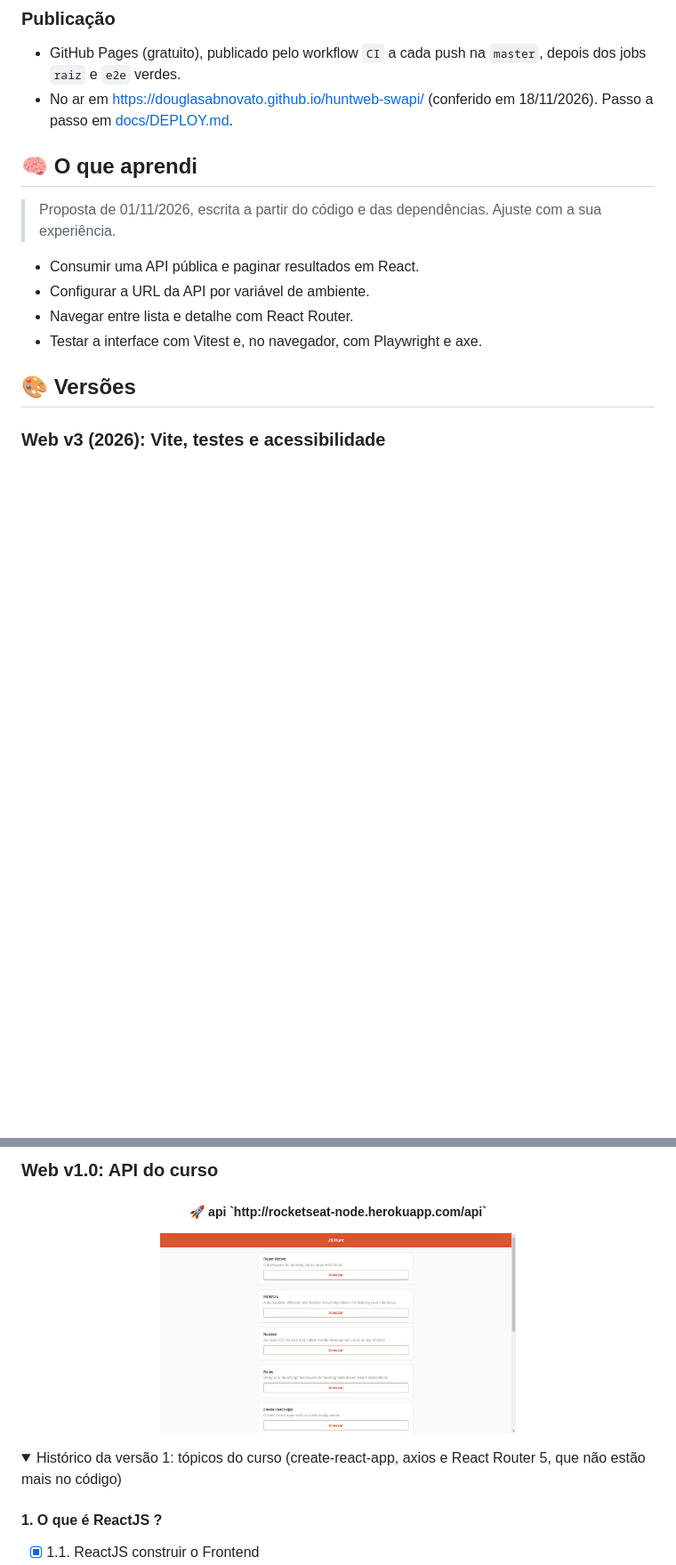
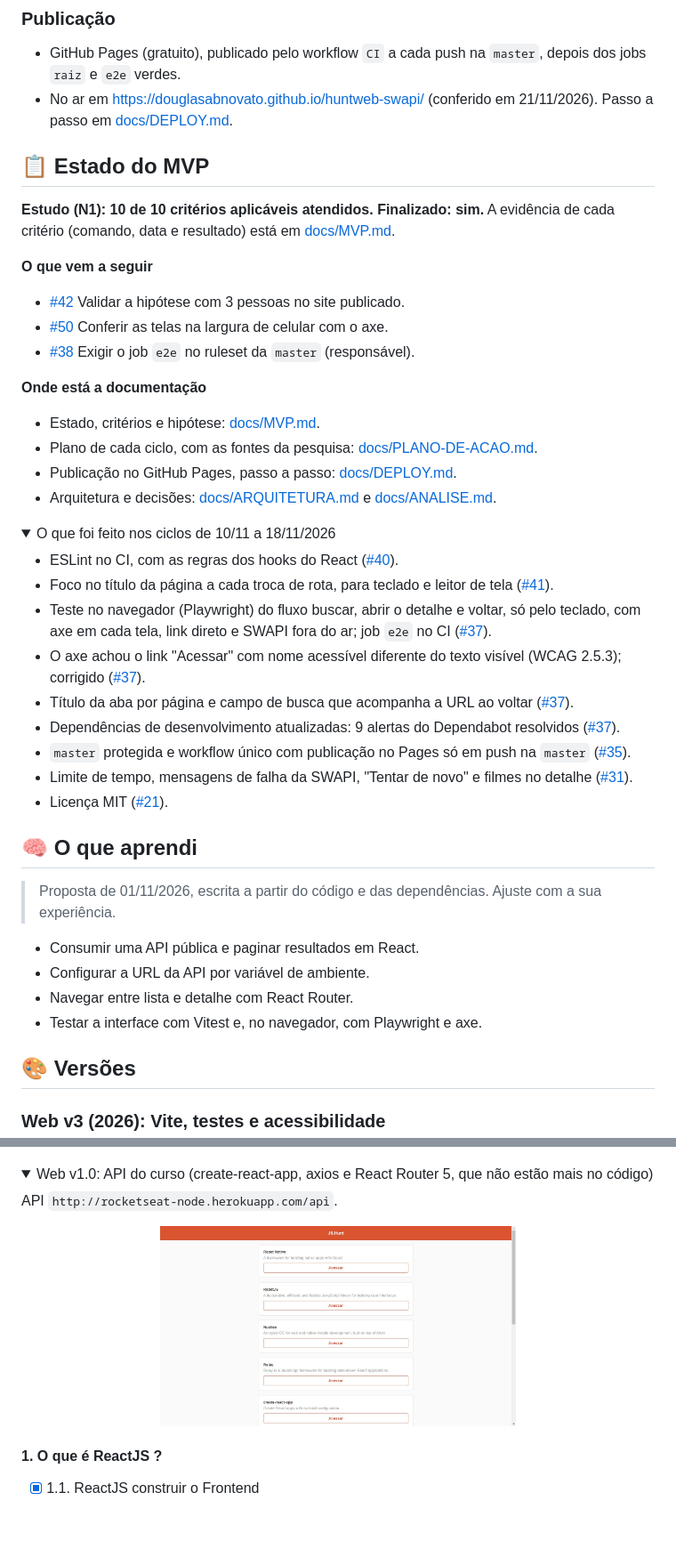
Before and after one commit to douglasabnovato/huntweb-swapi, a Markdown page: README.md, 2 parts joined by grey strips. Shown at 89% size. Rendered like a GitHub page; folded sections open; blank space fills up the shorter version.

```diff
--- a/README.md
+++ b/README.md
@@ -94,7 +110,37 @@ A URL da API pode ser trocada em `.env` (`VITE_SWAPI_URL`, modelo em `.env.examp
 ### Publicação
 
 - GitHub Pages (gratuito), publicado pelo workflow `CI` a cada push na `master`, depois dos jobs `raiz` e `e2e` verdes.
-- No ar em https://douglasabnovato.github.io/huntweb-swapi/ (conferido em 18/11/2026). Passo a passo em [docs/DEPLOY.md](docs/DEPLOY.md).
+- No ar em https://douglasabnovato.github.io/huntweb-swapi/ (conferido em 21/11/2026). Passo a passo em [docs/DEPLOY.md](docs/DEPLOY.md).
+
+## 📋 Estado do MVP
+
+**Estudo (N1): 10 de 10 critérios aplicáveis atendidos. Finalizado: sim.** A evidência de cada critério (comando, data e resultado) está em [docs/MVP.md](docs/MVP.md).
+
+**O que vem a seguir**
+- [#42](https://github.com/douglasabnovato/huntweb-swapi/issues/42) Validar a hipótese com 3 pessoas no site publicado.
+- [#50](https://github.com/douglasabnovato/huntweb-swapi/issues/50) Conferir as telas na largura de celular com o axe.
+- [#38](https://github.com/douglasabnovato/huntweb-swapi/issues/38) Exigir o job `e2e` no ruleset da `master` (responsável).
+
+**Onde está a documentação**
+- Estado, critérios e hipótese: [docs/MVP.md](docs/MVP.md).
+- Plano de cada ciclo, com as fontes da pesquisa: [docs/PLANO-DE-ACAO.md](docs/PLANO-DE-ACAO.md).
+- Publicação no GitHub Pages, passo a passo: [docs/DEPLOY.md](docs/DEPLOY.md).
+- Arquitetura e decisões: [docs/ARQUITETURA.md](docs/ARQUITETURA.md) e [docs/ANALISE.md](docs/ANALISE.md).
+
+<details>
+<summary>O que foi feito nos ciclos de 10/11 a 18/11/2026</summary>
+
+- ESLint no CI, com as regras dos hooks do React ([#40](https://github.com/douglasabnovato/huntweb-swapi/issues/40)).
+- Foco no título da página a cada troca de rota, para teclado e leitor de tela ([#41](https://github.com/douglasabnovato/huntweb-swapi/issues/41)).
+- Teste no navegador (Playwright) do fluxo buscar, abrir o detalhe e voltar, só pelo teclado, com axe em cada tela, link direto e SWAPI fora do ar; job `e2e` no CI ([#37](https://github.com/douglasabnovato/huntweb-swapi/pull/37)).
+- O axe achou o link "Acessar" com nome acessível diferente do texto visível (WCAG 2.5.3); corrigido ([#37](https://github.com/douglasabnovato/huntweb-swapi/pull/37)).
+- Título da aba por página e campo de busca que acompanha a URL ao voltar ([#37](https://github.com/douglasabnovato/huntweb-swapi/pull/37)).
+- Dependências de desenvolvimento atualizadas: 9 alertas do Dependabot resolvidos ([#37](https://github.com/douglasabnovato/huntweb-swapi/pull/37)).
+- `master` protegida e workflow único com publicação no Pages só em push na `master` ([#35](https://github.com/douglasabnovato/huntweb-swapi/pull/35)).
+- Limite de tempo, mensagens de falha da SWAPI, "Tentar de novo" e filmes no detalhe ([#31](https://github.com/douglasabnovato/huntweb-swapi/pull/31)).
+- Licença MIT ([#21](https://github.com/douglasabnovato/huntweb-swapi/pull/21)).
+
+</details>
 
 ## 🧠 O que aprendi
 
@@ -143,17 +188,15 @@ A URL da API pode ser trocada em `.env` (`VITE_SWAPI_URL`, modelo em `.env.examp
 </p>
 
-### Web v1.0: API do curso
-
-<h5 align="center">
-	🚀 api `http://rocketseat-node.herokuapp.com/api`
-</h5>
-
-<p align="center" style="display: flex; align-items: flex-start; justify-content: center;">
-  <img alt="Huntweb exibi uma lista de produtos" title="#huntweb" src="./.github/hunt-web.jpg" width="400px">
-</p>
+</details>
 
 <details>
-<summary>Histórico da versão 1: tópicos do curso (create-react-app, axios e React Router 5, que não estão mais no código)</summary>
+<summary>Web v1.0: API do curso (create-react-app, axios e React Router 5, que não estão mais no código)</summary>
+
+API `http://rocketseat-node.herokuapp.com/api`.
+
+<p align="center">
+  <img alt="Versão 1: lista de produtos" src="./.github/hunt-web.jpg" width="400px">
+</p>
 
 #### 1. O que é ReactJS ?
 
```
Also changed, not shown: other parts of README.md (+57 -42 lines), docs/MVP.md (+5 -3 lines), .github/capturas/busca-desktop.png (added), .github/capturas/detalhe-celular.png (added), .github/capturas/detalhe-desktop.png (added), .github/capturas/lista-celular.png (added).
